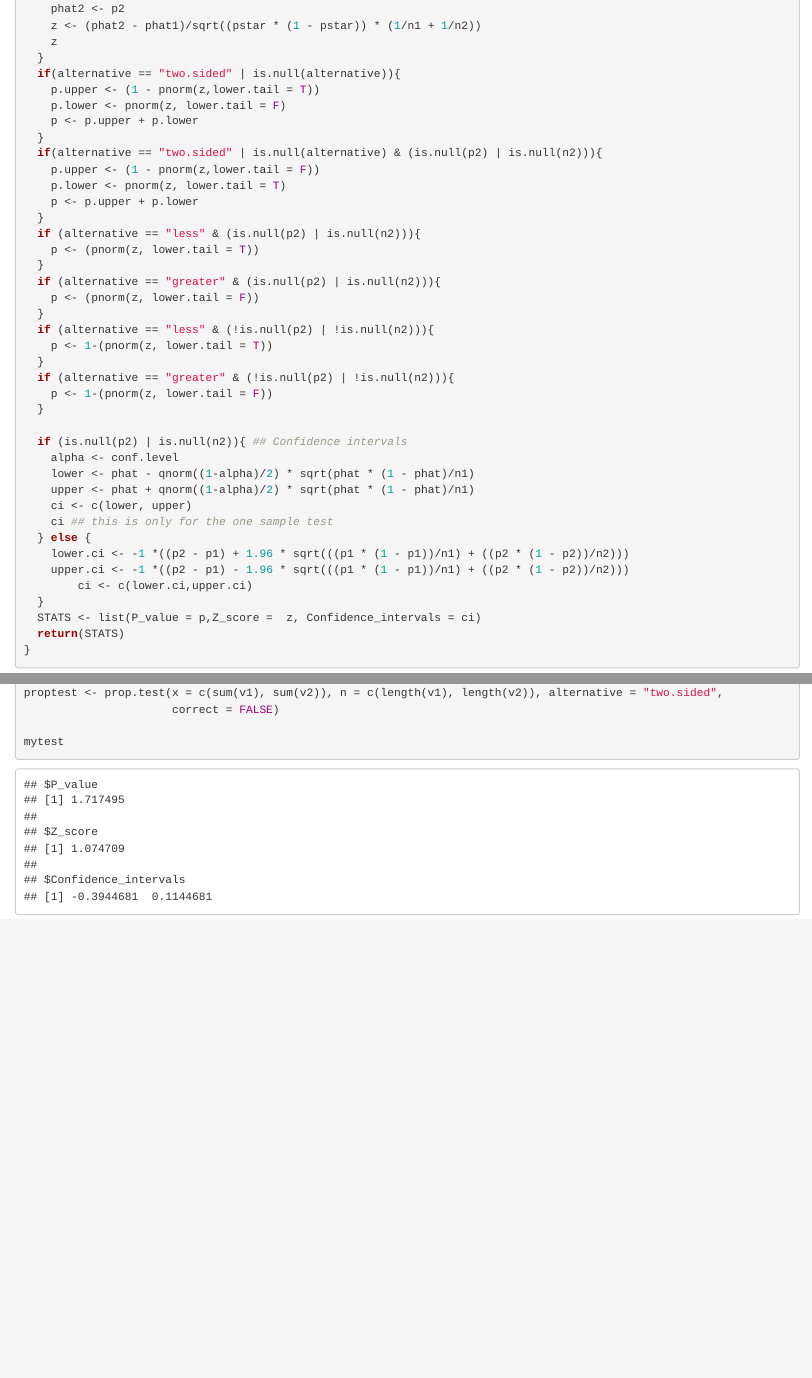
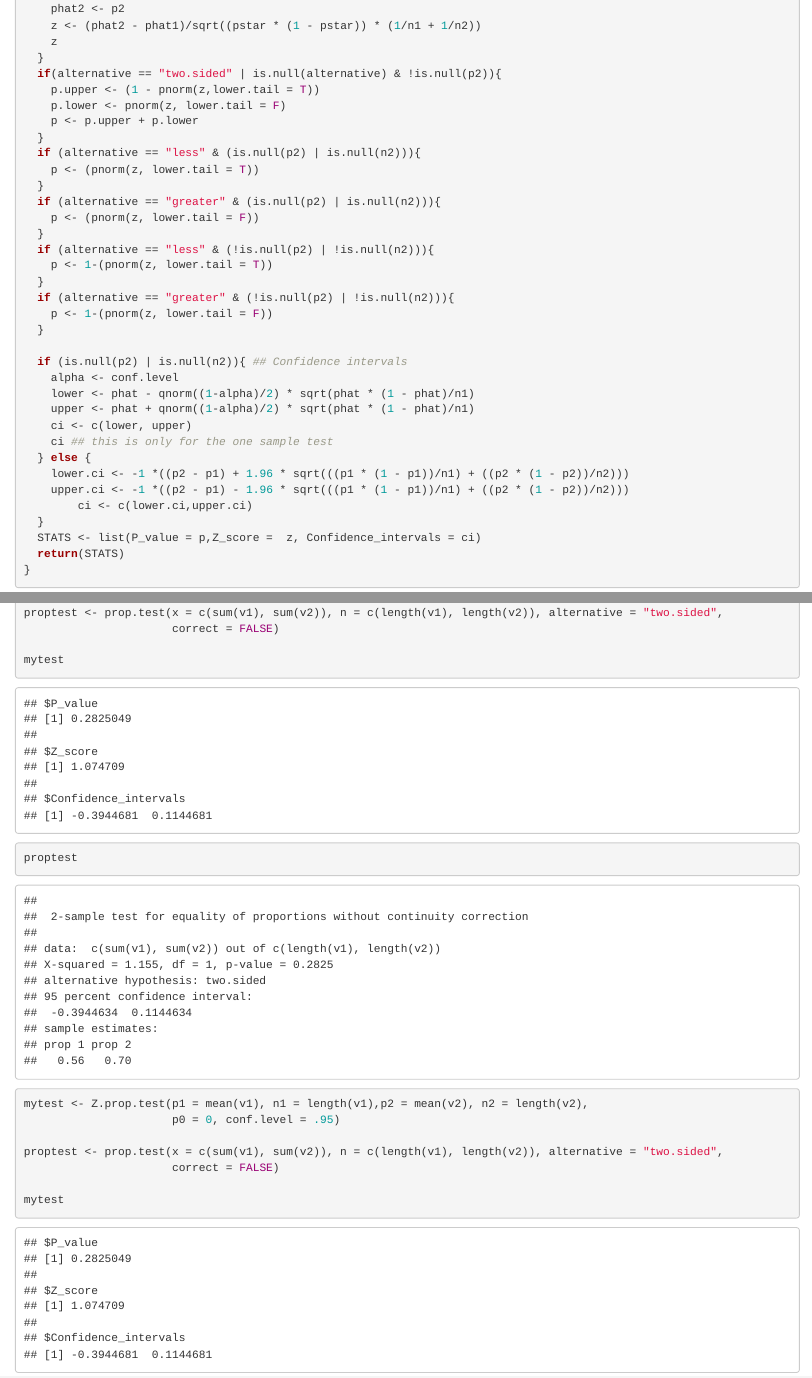
Before and after one commit to benrod86/rodwell-ben-ADA-HOMEWORK-03, an R Markdown document (rodwell-ben-ADA-HOMEWORK-03.Rmd): the page in a window 1100 px wide, from 960 px down, and a second part further down, joined at a grey line. Rendered offline with R 4.5, knitr and Pandoc, with nearby package versions; some code elsewhere in the file could not run offline.

Commit message:
SDFasdff

````diff
--- a/rodwell-ben-ADA-HOMEWORK-03.Rmd
+++ b/rodwell-ben-ADA-HOMEWORK-03.Rmd
@@ -47,14 +47,9 @@
     z <- (phat2 - phat1)/sqrt((pstar * (1 - pstar)) * (1/n1 + 1/n2))
     z
   }
-  if(alternative == "two.sided" | is.null(alternative)){
+  if(alternative == "two.sided" | is.null(alternative) & !is.null(p2)){
     p.upper <- (1 - pnorm(z,lower.tail = T))
     p.lower <- pnorm(z, lower.tail = F)
-    p <- p.upper + p.lower
-  }
-  if(alternative == "two.sided" | is.null(alternative) & (is.null(p2) | is.null(n2))){
-    p.upper <- (1 - pnorm(z,lower.tail = F))
-    p.lower <- pnorm(z, lower.tail = T)
     p <- p.upper + p.lower
   }
   if (alternative == "less" & (is.null(p2) | is.null(n2))){
@@ -129,7 +123,7 @@
 proptest <- prop.test(x = sum(v), n = length(v), conf.level = .95, p = .8, alternative = "two.sided", correct = F)
 
 mytest
-proptest
+proptest     #### These still do not match ????????
 ```
 
 ## Two sample lower tailed test
@@ -160,6 +154,17 @@
 ```{r}
 mytest <- Z.prop.test(p1 = mean(v1), n1 = length(v1),p2 = mean(v2), n2 = length(v2),
                       p0 = 0, conf.level = .95, alternative = "two.sided")
+
+proptest <- prop.test(x = c(sum(v1), sum(v2)), n = c(length(v1), length(v2)), alternative = "two.sided",
+                      correct = FALSE)
+
+mytest
+proptest
+```
+
+```{r}
+mytest <- Z.prop.test(p1 = mean(v1), n1 = length(v1),p2 = mean(v2), n2 = length(v2),
+                      p0 = 0, conf.level = .95)
 
 proptest <- prop.test(x = c(sum(v1), sum(v2)), n = c(length(v1), length(v2)), alternative = "two.sided",
                       correct = FALSE)
````
Also changed, not shown: rodwell-ben-ADA-HOMEWORK-03.html, rodwell-ben-ADA-HOMEWORK-03.Rmd (3 more changed lines).
